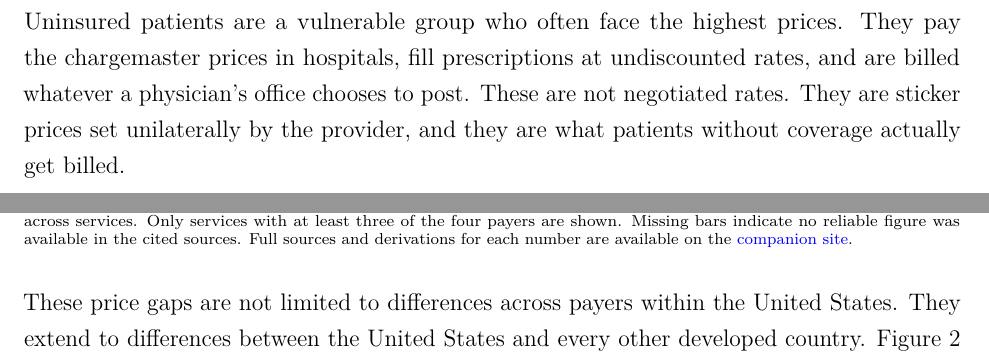
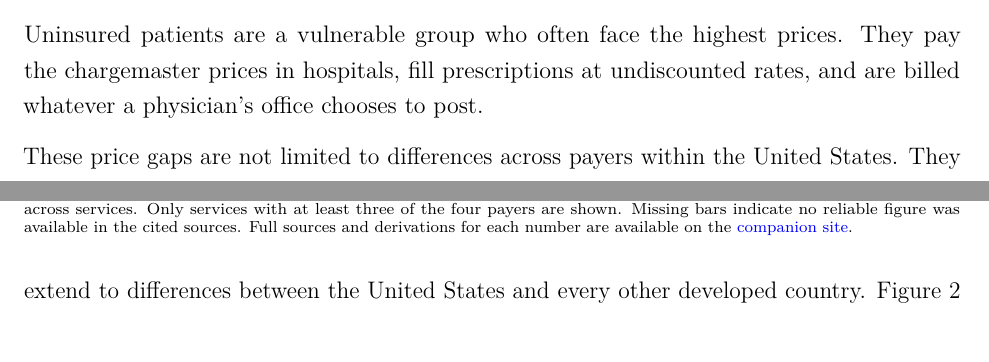
Before and after one commit to RabbaniMaysam/health-reform-proposal, a LaTeX document (latex/main.tex): two parts of pages 1 and 2 of 7, joined at a grey line, cut so that both start at the same text. Compiled offline with pdfLaTeX.

Commit message:
Drop redundant chargemaster-definition sentence after uninsured paragraph

```diff
--- a/latex/main.tex
+++ b/latex/main.tex
@@ -49,7 +49,7 @@ The US healthcare pricing system is broken, and the evidence is overwhelming. I
 
 A colonoscopy costs \$880 at the VA, \$1,760 under Medicare, \$5,816 under a commercial insurer, and \$19,206 for uninsured patients. A chest X-ray costs \$20 under Medicare, \$60 under a private insurer, and \$283 to the uninsured. These are not anomalies. Figure~\ref{fig:pricegaps} shows the same pattern across ten commonly used drugs, hospital services, and outpatient procedures. In every case, the price of the same product or service swings several-fold across payers.
 
-Uninsured patients are a vulnerable group who often face the highest prices. They pay the chargemaster prices in hospitals, fill prescriptions at undiscounted rates, and are billed whatever a physician's office chooses to post. These are not negotiated rates. They are sticker prices set unilaterally by the provider, and they are what patients without coverage actually get billed.
+Uninsured patients are a vulnerable group who often face the highest prices. They pay the chargemaster prices in hospitals, fill prescriptions at undiscounted rates, and are billed whatever a physician's office chooses to post.
 
 
 \begin{figure}[htbp]
```
Also changed, not shown: latex/main.pdf.
